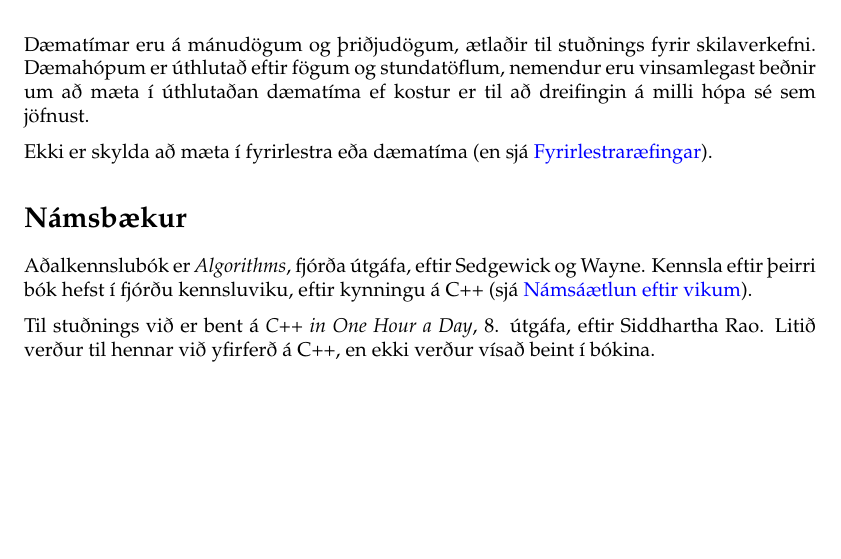
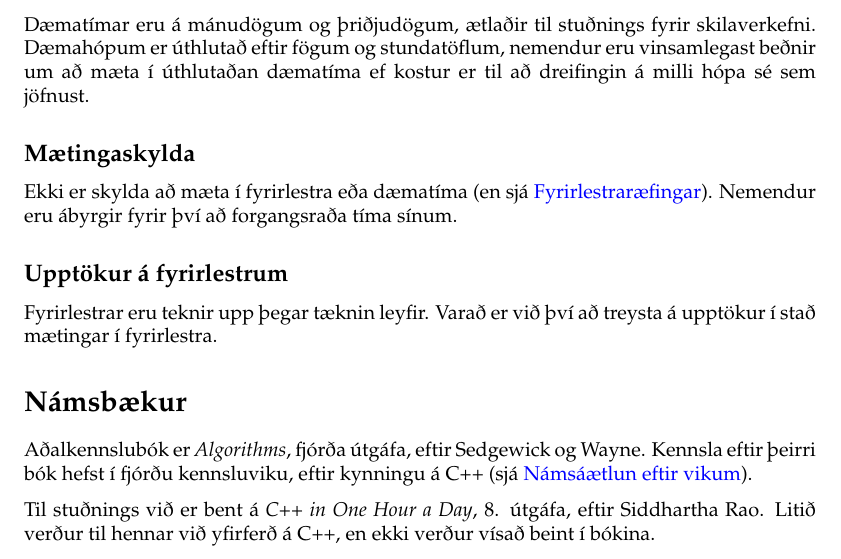
Before and after one commit to Ernir/kennsluefni, a LaTeX document (T2/Upplýsingar.tex): part of page 2 of 4, cut so that both start at the same text, the shorter picture padded with empty space. Compiled offline with pdfLaTeX.

Commit message:
Bæta við glósu um fyrirlestraupptökur

```diff
--- a/T2/Upplýsingar.tex
+++ b/T2/Upplýsingar.tex
@@ -68,7 +68,11 @@ Aðalkennsla fer fram í vikulegum fyrirlestri. Fyrirlestrarnir eru á föstudö
 
 Dæmatímar eru á mánudögum og þriðjudögum, ætlaðir til stuðnings fyrir skilaverkefni. Dæmahópum er úthlutað eftir fögum og stundatöflum, nemendur eru vinsamlegast beðnir um að mæta í úthlutaðan dæmatíma ef kostur er til að dreifingin á milli hópa sé sem jöfnust.
 
-Ekki er skylda að mæta í fyrirlestra eða dæmatíma (en sjá \nameref{sec:lecture-exercises}).
+\subsection{Mætingaskylda}
+Ekki er skylda að mæta í fyrirlestra eða dæmatíma (en sjá \nameref{sec:lecture-exercises}). Nemendur eru ábyrgir fyrir því að forgangsraða tíma sínum.
+\subsection{Upptökur á fyrirlestrum}
+Fyrirlestrar eru teknir upp þegar tæknin leyfir. Varað er við því að treysta á upptökur í stað mætingar í fyrirlestra.
+
 \section{Námsbækur}
 Aðalkennslubók er \emph{Algorithms}, fjórða útgáfa, eftir Sedgewick og Wayne. Kennsla eftir þeirri bók hefst í fjórðu kennsluviku, eftir kynningu á C++ (sjá \nameref{tab:schedule}).
 
```
